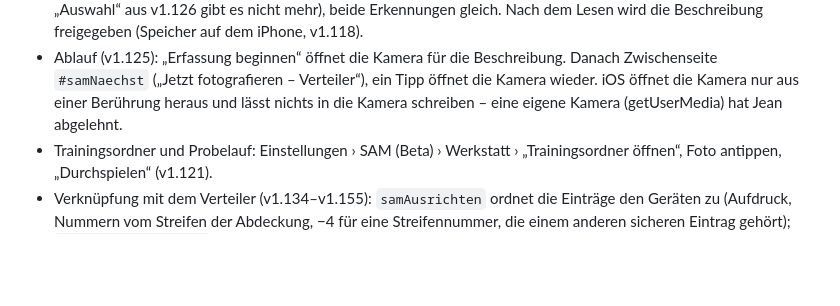
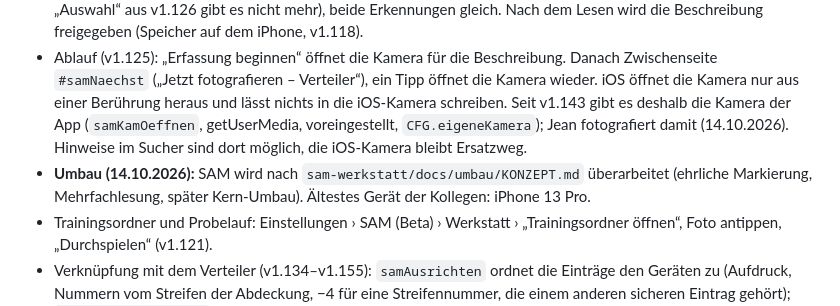
Before and after one commit to 7zd5zyccrd-beep/E-Assistent, a Markdown page: CLAUDE.md, the part around the change. GitHub-like rendering; blank space fills up the shorter version.

Commit message:
CLAUDE.md: Kamera der App statt "abgelehnt", Hinweis auf SAM-Umbau
Co-Authored-By: Claude Opus 5.5 <noreply@anthropic.com>
Claude-Session: https://claude.ai/code/session_018zJ6ysY3secpqQMbFW4jD7

```diff
--- a/CLAUDE.md
+++ b/CLAUDE.md
@@ -238,8 +238,13 @@ F9–F11 a; F7 nach VDE-Nachtrag: R_PE je Kreis).
 - Ablauf (v1.125): „Erfassung beginnen“ öffnet die Kamera für die
   Beschreibung. Danach Zwischenseite `#samNaechst` („Jetzt fotografieren –
   Verteiler“), ein Tipp öffnet die Kamera wieder. iOS öffnet die Kamera nur aus
-  einer Berührung heraus und lässt nichts in die Kamera schreiben – eine eigene
-  Kamera (getUserMedia) hat Jean abgelehnt.
+  einer Berührung heraus und lässt nichts in die iOS-Kamera schreiben. Seit v1.143
+  gibt es deshalb die Kamera der App (`samKamOeffnen`, getUserMedia, voreingestellt,
+  `CFG.eigeneKamera`); Jean fotografiert damit (14.10.2026). Hinweise im Sucher sind
+  dort möglich, die iOS-Kamera bleibt Ersatzweg.
+- **Umbau (14.10.2026):** SAM wird nach `sam-werkstatt/docs/umbau/KONZEPT.md`
+  überarbeitet (ehrliche Markierung, Mehrfachlesung, später Kern-Umbau). Ältestes
+  Gerät der Kollegen: iPhone 13 Pro.
 - Trainingsordner und Probelauf: Einstellungen › SAM (Beta) › Werkstatt ›
   „Trainingsordner öffnen“, Foto antippen, „Durchspielen“ (v1.121).
 - Verknüpfung mit dem Verteiler (v1.134–v1.155): `samAusrichten` ordnet die
```
